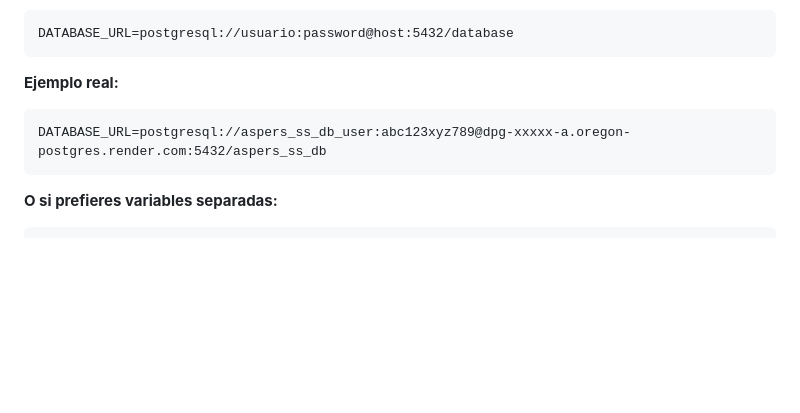
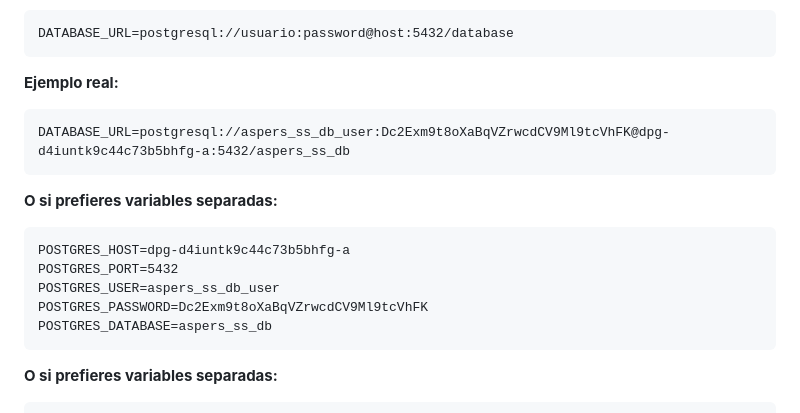
Before and after one commit to aspersink-svg/aspersprojectsSS, a Markdown page: GUIA_RENDER_POSTGRESQL.md, the part around the change. Rendered like a GitHub page; blank space fills up the shorter version.

Commit message:
Agregar guía de configuración rápida con credenciales reales de PostgreSQL

````diff
--- a/GUIA_RENDER_POSTGRESQL.md
+++ b/GUIA_RENDER_POSTGRESQL.md
@@ -54,7 +54,16 @@ DATABASE_URL=postgresql://usuario:password@host:5432/database
 
 **Ejemplo real:**
 ```
-DATABASE_URL=postgresql://aspers_ss_db_user:abc123xyz789@dpg-xxxxx-a.oregon-postgres.render.com:5432/aspers_ss_db
+DATABASE_URL=postgresql://aspers_ss_db_user:Dc2Exm9t8oXaBqVZrwcdCV9Ml9tcVhFK@dpg-d4iuntk9c44c73b5bhfg-a:5432/aspers_ss_db
+```
+
+**O si prefieres variables separadas:**
+```
+POSTGRES_HOST=dpg-d4iuntk9c44c73b5bhfg-a
+POSTGRES_PORT=5432
+POSTGRES_USER=aspers_ss_db_user
+POSTGRES_PASSWORD=Dc2Exm9t8oXaBqVZrwcdCV9Ml9tcVhFK
+POSTGRES_DATABASE=aspers_ss_db
 ```
 
 **O si prefieres variables separadas:**
````
Also changed, not shown: CONFIGURAR_AHORA.md (added, +87 -0 lines).
